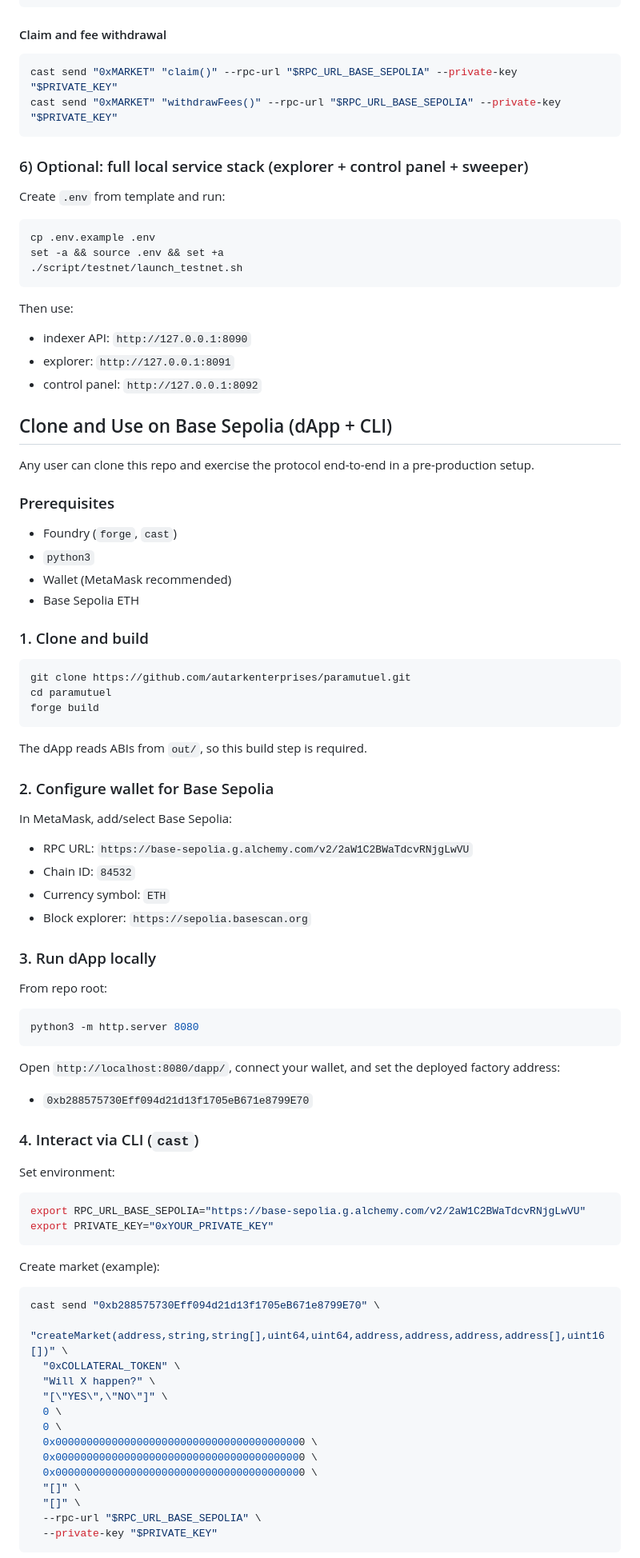
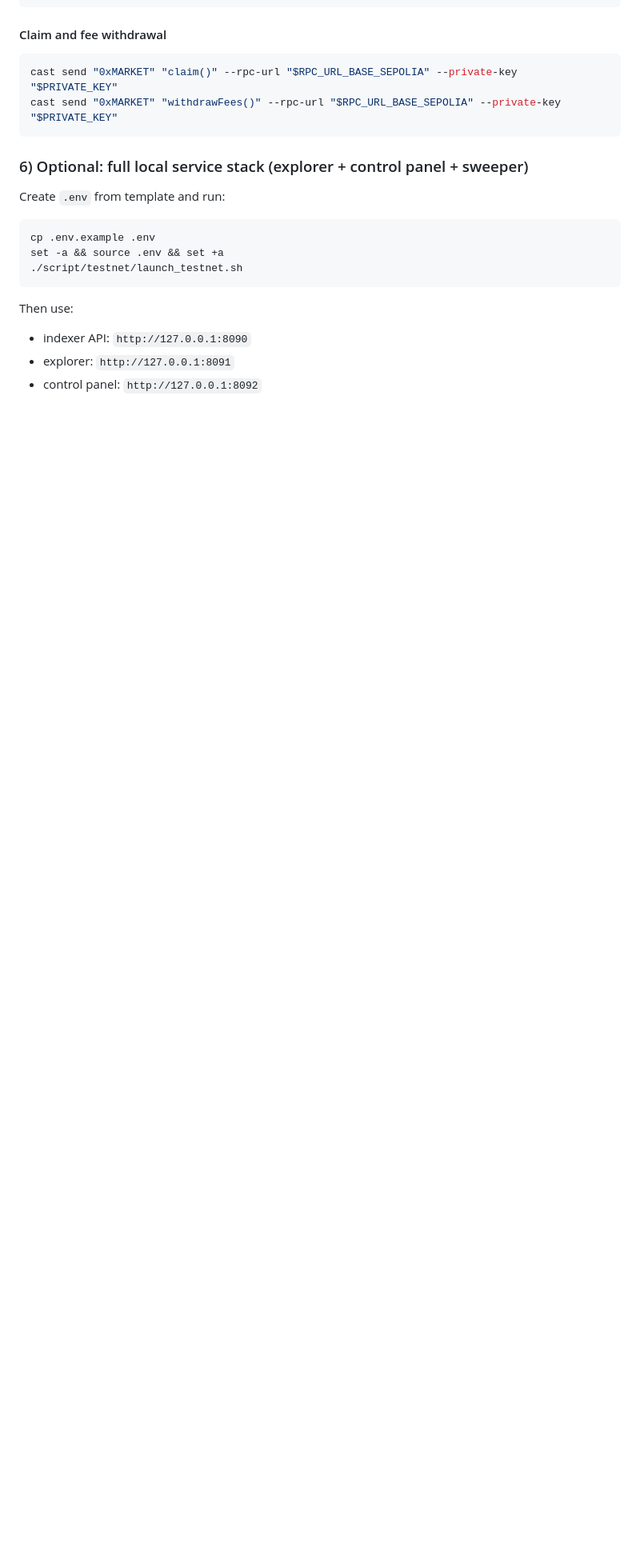
Before and after one commit to autarkenterprises/paramutuel, a Markdown page: README.md, the part around one of its changes. Shown at 80% size. Rendered like a GitHub page; blank space fills up the shorter version.

Commit message:
docs(readme): remove duplicated clone-and-use section
Keep a single Base Sepolia clone-and-use guide in README to avoid repeated instructions.

Made-with: Cursor

````diff
--- a/README.md
+++ b/README.md
@@ -130,74 +130,3 @@ Then use:
 - indexer API: `http://127.0.0.1:8090`
 - explorer: `http://127.0.0.1:8091`
 - control panel: `http://127.0.0.1:8092`
-
-## Clone and Use on Base Sepolia (dApp + CLI)
-
-Any user can clone this repo and exercise the protocol end-to-end in a pre-production setup.
-
-### Prerequisites
-
-- Foundry (`forge`, `cast`)
-- `python3`
-- Wallet (MetaMask recommended)
-- Base Sepolia ETH
-
-### 1. Clone and build
-
-```bash
-git clone https://github.com/autarkenterprises/paramutuel.git
-cd paramutuel
-forge build
-```
-
-The dApp reads ABIs from `out/`, so this build step is required.
-
-### 2. Configure wallet for Base Sepolia
-
-In MetaMask, add/select Base Sepolia:
-
-- RPC URL: `https://base-sepolia.g.alchemy.com/v2/2aW1C2BWaTdcvRNjgLwVU`
-- Chain ID: `84532`
-- Currency symbol: `ETH`
-- Block explorer: `https://sepolia.basescan.org`
-
-### 3. Run dApp locally
-
-From repo root:
-
-```bash
-python3 -m http.server 8080
-```
-
-Open `http://localhost:8080/dapp/`, connect your wallet, and set the deployed factory address:
-
-- `0xb288575730Eff094d21d13f1705eB671e8799E70`
-
-### 4. Interact via CLI (`cast`)
-
-Set environment:
-
-```bash
-export RPC_URL_BASE_SEPOLIA="https://base-sepolia.g.alchemy.com/v2/2aW1C2BWaTdcvRNjgLwVU"
-export PRIVATE_KEY="0xYOUR_PRIVATE_KEY"
-```
-
-Create market (example):
-
-```bash
-cast send "0xb288575730Eff094d21d13f1705eB671e8799E70" \
-  "createMarket(address,string,string[],uint64,uint64,address,address,address,address[],uint16[])" \
-  "0xCOLLATERAL_TOKEN" \
-  "Will X happen?" \
-  "[\"YES\",\"NO\"]" \
-  0 \
-  0 \
-  0x0000000000000000000000000000000000000000 \
-  0x0000000000000000000000000000000000000000 \
-  0x0000000000000000000000000000000000000000 \
-  "[]" \
-  "[]" \
-  --rpc-url "$RPC_URL_BASE_SEPOLIA" \
-  --private-key "$PRIVATE_KEY"
-```
-
````
Also changed, not shown: other parts of README.md (+0 -21 lines).
